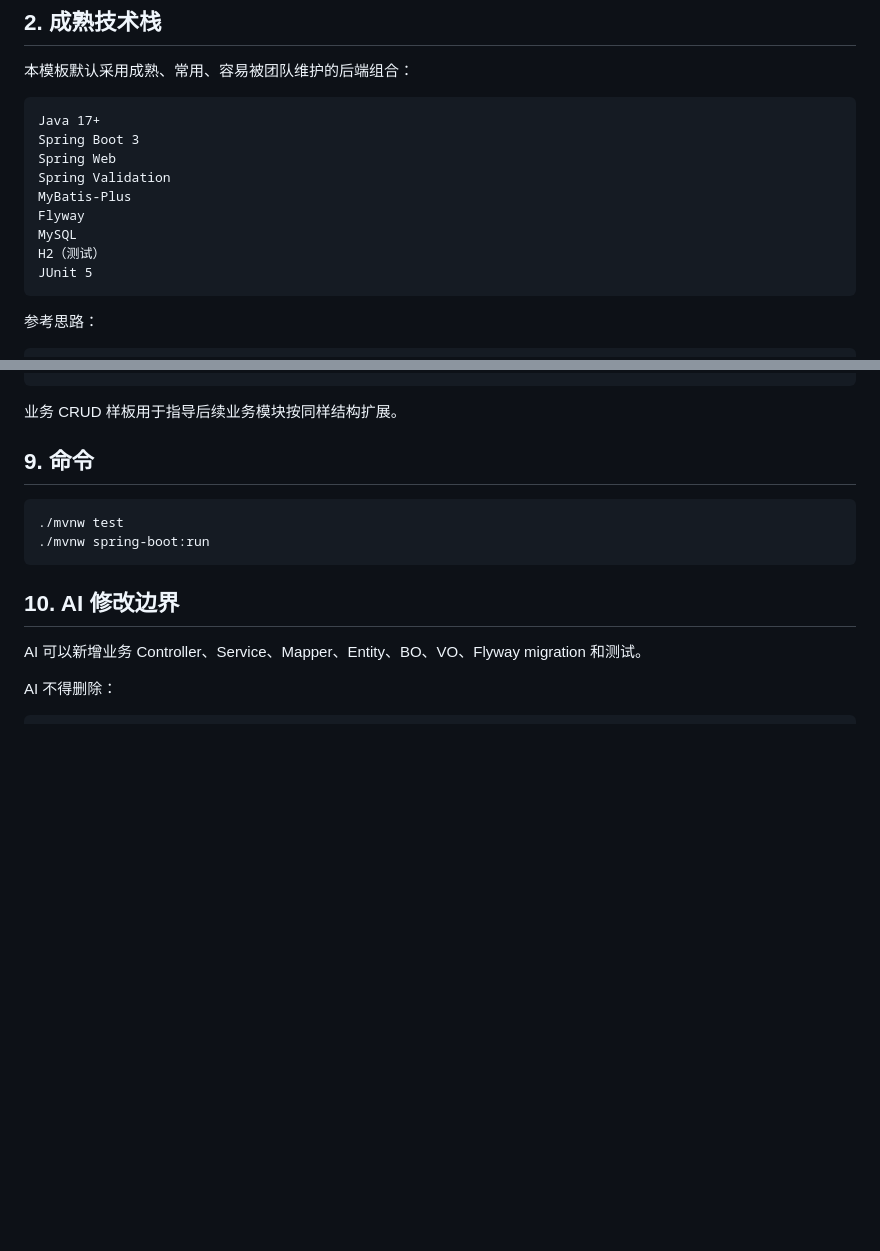
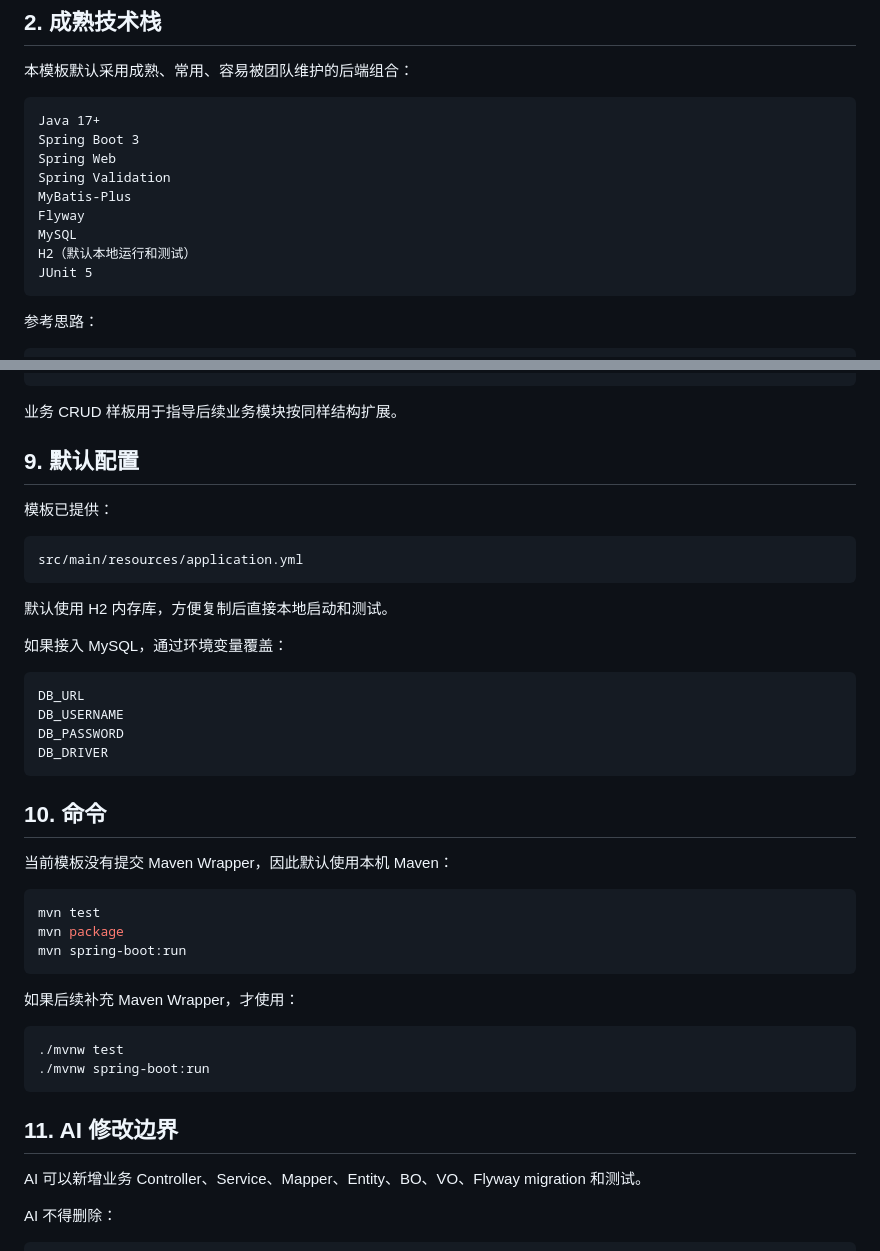
Before and after one commit to zhidao-studio/ai-product-engineering-in-action, a Markdown page: 工程模板/后端模板工程/README.md, 2 parts joined by grey strips. GitHub-like rendering; blank space fills up the shorter version.

Commit message:
fix: 修正后端模板Maven命令说明

````diff
--- a/工程模板/后端模板工程/README.md
+++ b/工程模板/后端模板工程/README.md
@@ -28,7 +28,7 @@ Spring Validation
 MyBatis-Plus
 Flyway
 MySQL
-H2（测试）
+H2（默认本地运行和测试）
 JUnit 5
 ```
 
@@ -136,14 +136,43 @@ Controller 只处理协议层逻辑，不写业务规则。
 
 业务 CRUD 样板用于指导后续业务模块按同样结构扩展。
 
-## 9. 命令
+## 9. 默认配置
+
+模板已提供：
+
+```text
+src/main/resources/application.yml
+```
+
+默认使用 H2 内存库，方便复制后直接本地启动和测试。
+
+如果接入 MySQL，通过环境变量覆盖：
+
+```text
+DB_URL
+DB_USERNAME
+DB_PASSWORD
+DB_DRIVER
+```
+
+## 10. 命令
+
+当前模板没有提交 Maven Wrapper，因此默认使用本机 Maven：
+
+```bash
+mvn test
+mvn package
+mvn spring-boot:run
+```
+
+如果后续补充 Maven Wrapper，才使用：
 
 ```bash
 ./mvnw test
 ./mvnw spring-boot:run
 ```
 
-## 10. AI 修改边界
+## 11. AI 修改边界
 
 AI 可以新增业务 Controller、Service、Mapper、Entity、BO、VO、Flyway migration 和测试。
 
````
